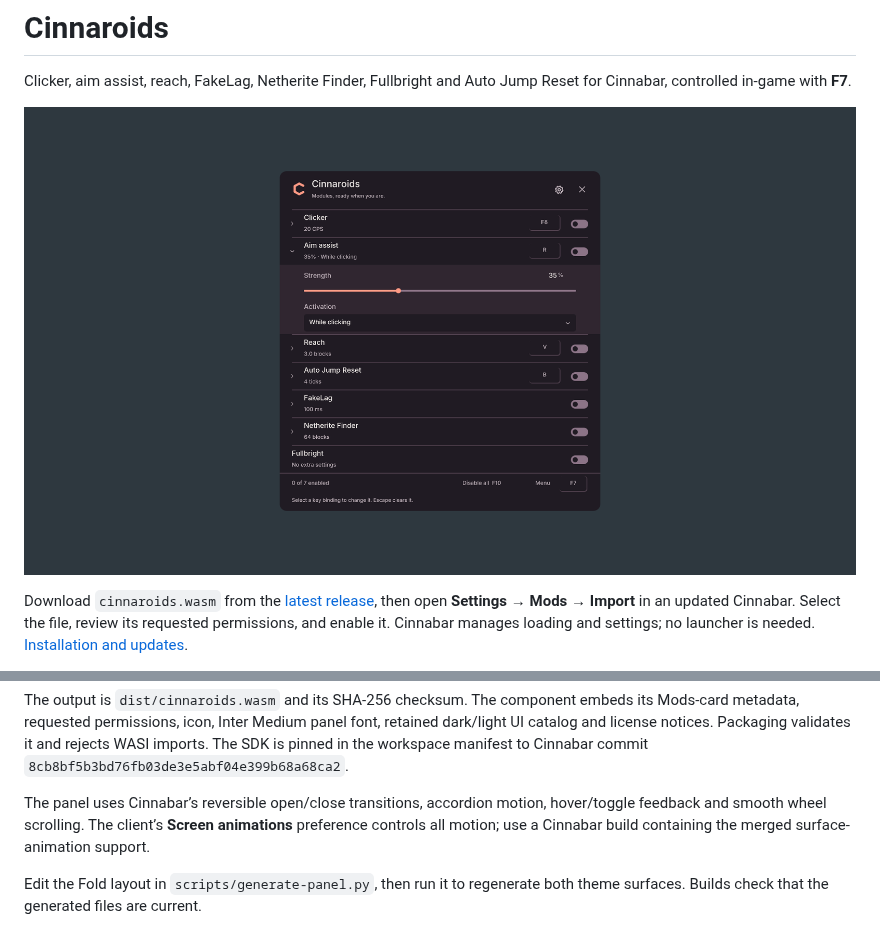
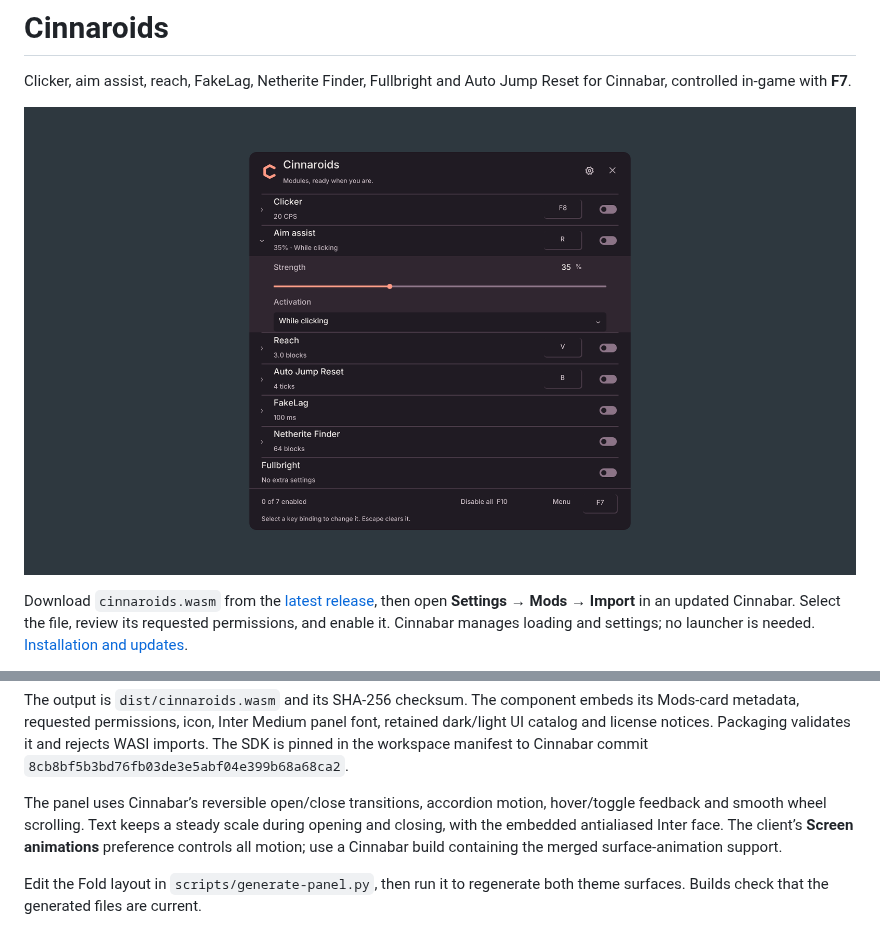
Before and after one commit to RestartFU/cinnaroids, a Markdown page: README.md, 2 parts joined by grey strips. Drawn GitHub-style; pictures changed too: assets/screenshot.png.

Commit message:
Enlarge Fold controls and keep menu typography sharp

```diff
--- a/README.md
+++ b/README.md
@@ -20,7 +20,7 @@ python3 -m unittest discover -s scripts/tests -v
 
 The output is `dist/cinnaroids.wasm` and its SHA-256 checksum. The component embeds its Mods-card metadata, requested permissions, icon, Inter Medium panel font, retained dark/light UI catalog and license notices. Packaging validates it and rejects WASI imports. The SDK is pinned in the workspace manifest to Cinnabar commit `8cb8bf5b3bd76fb03de3e5abf04e399b68a68ca2`.
 
-The panel uses Cinnabar’s reversible open/close transitions, accordion motion, hover/toggle feedback and smooth wheel scrolling. The client’s **Screen animations** preference controls all motion; use a Cinnabar build containing the merged surface-animation support.
+The panel uses Cinnabar’s reversible open/close transitions, accordion motion, hover/toggle feedback and smooth wheel scrolling. Text keeps a steady scale during opening and closing, with the embedded antialiased Inter face. The client’s **Screen animations** preference controls all motion; use a Cinnabar build containing the merged surface-animation support.
 
 Edit the Fold layout in `scripts/generate-panel.py`, then run it to regenerate both theme surfaces. Builds check that the generated files are current.
 
```
Also changed, not shown: DESIGN.md (+8 -8 lines), 7 other files.
